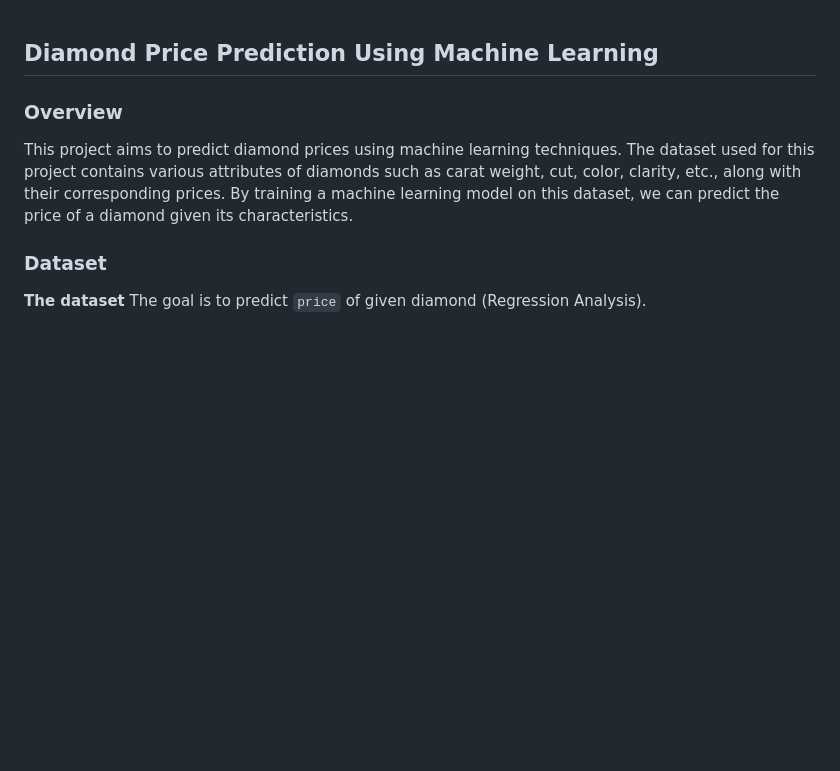
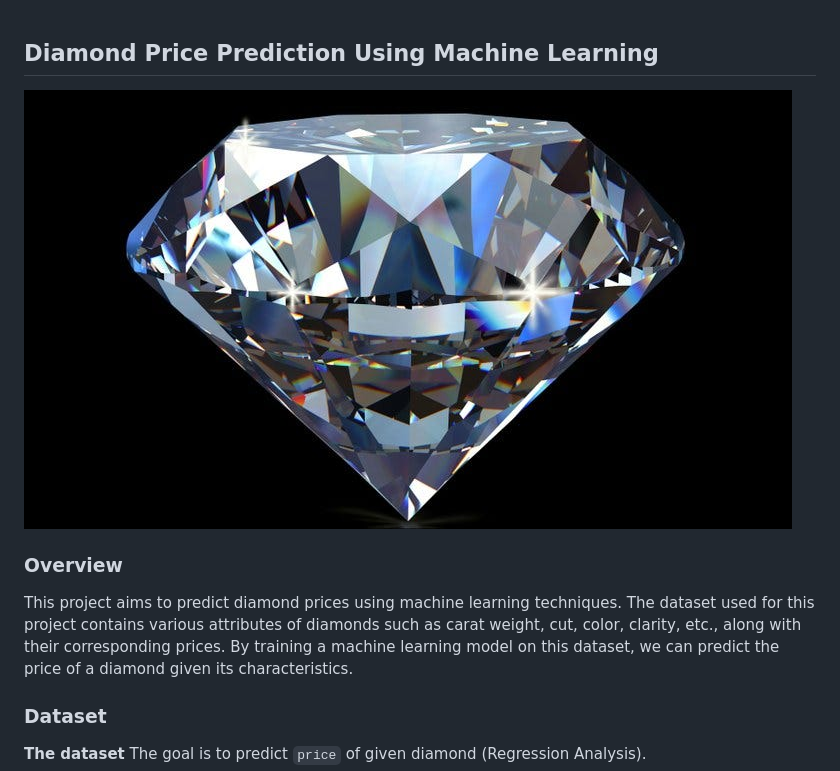
Before and after one commit to Abhishek4209/Diamond-Prices-Prediction, a Markdown page: readme.md, the part around the change. Drawn GitHub-style; pictures changed too: 1_ymcJr7642AWR-2-8jmeNuQ.jpg (added); blank space fills up the shorter version.

```diff
--- a/readme.md
+++ b/readme.md
@@ -1,4 +1,5 @@
 ## Diamond Price Prediction Using Machine Learning
+![alt text](1_ymcJr7642AWR-2-8jmeNuQ.jpg)
 ### Overview
 This project aims to predict diamond prices using machine learning techniques. The dataset used for this project contains various attributes of diamonds such as carat weight, cut, color, clarity, etc., along with their corresponding prices. By training a machine learning model on this dataset, we can predict the price of a diamond given its characteristics.
 
```
